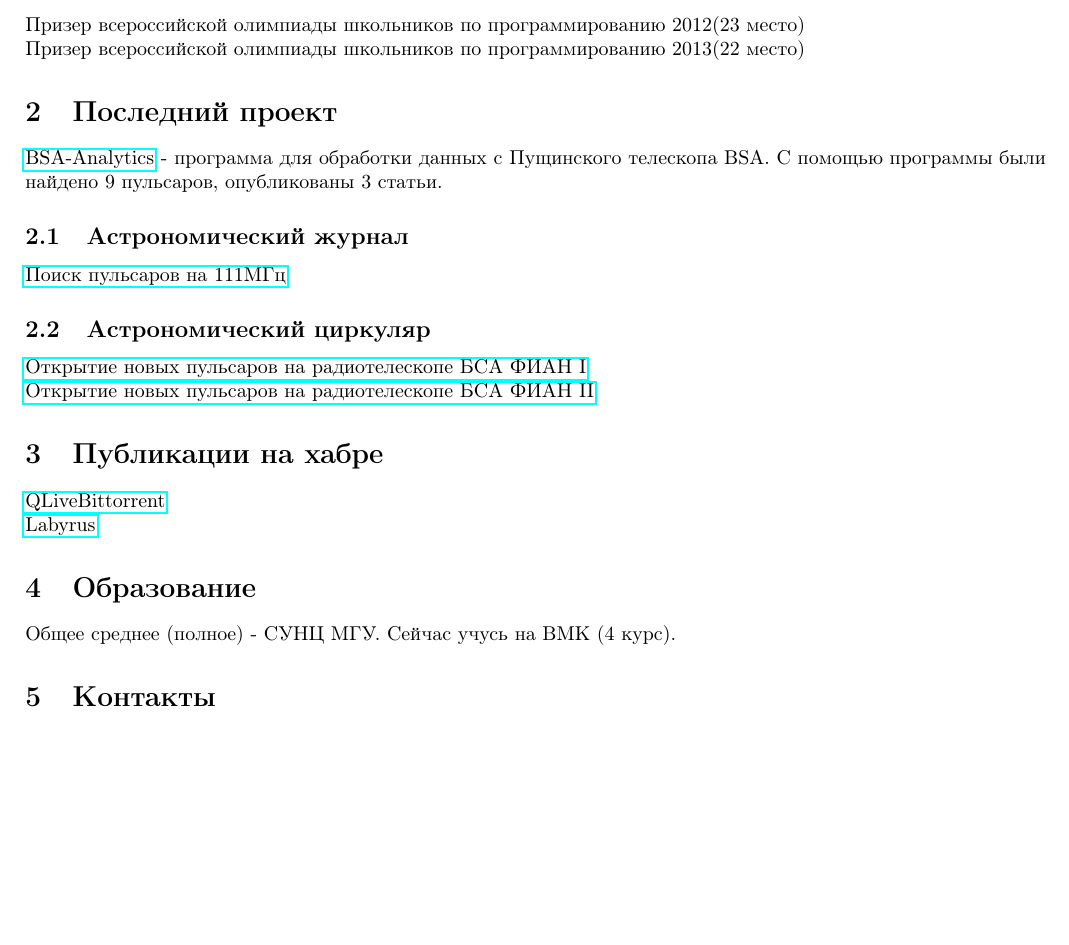
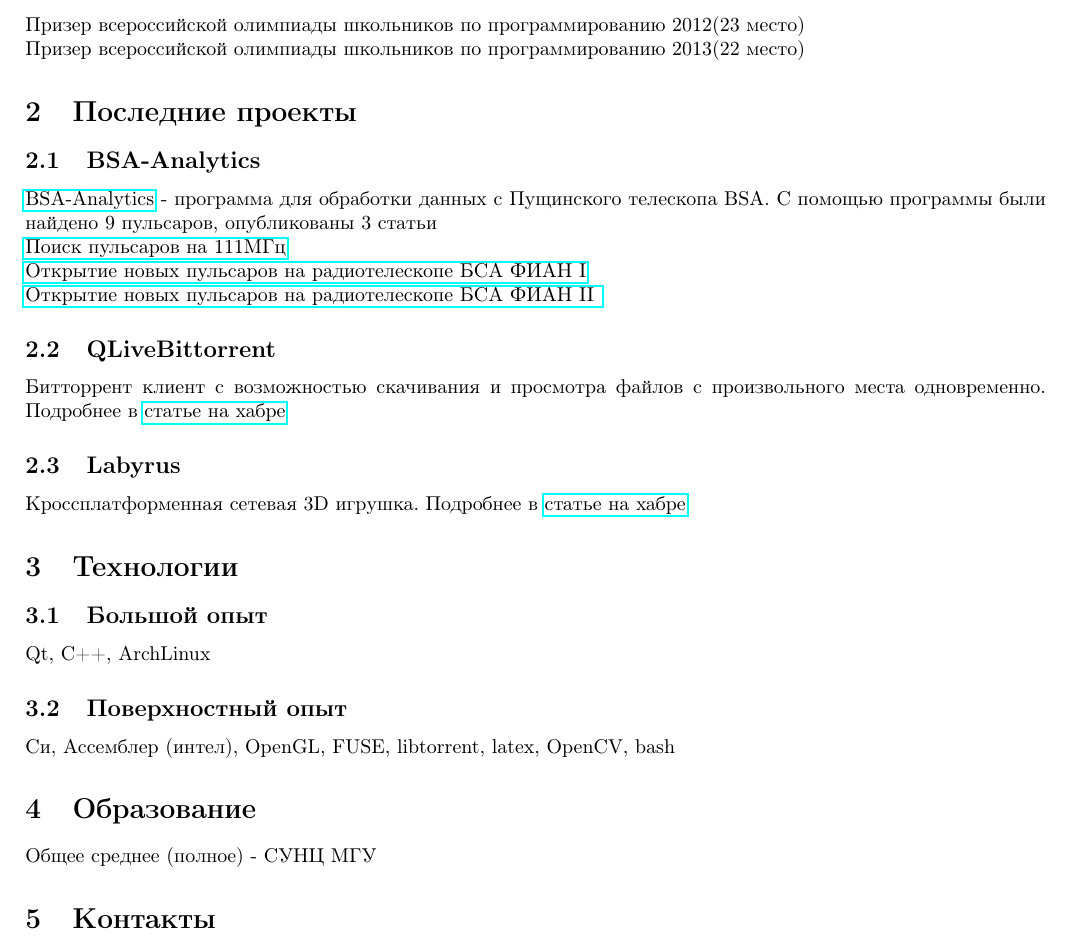
Before and after one commit to vtyulb/cv, a LaTeX CV (Resume.tex): part of the page, cut so that both start at the same text, the shorter picture padded with empty space. Compiled offline with pdfLaTeX.

Commit message:
technologies

```diff
--- a/Resume.tex
+++ b/Resume.tex
@@ -17,24 +17,33 @@
 	Призер всероссийской олимпиады школьников по программированию 2013(22 место)
 }
 
-\section{Последний проект} {
-	\href{https://blog.vtyulb.ru/projects/BSA-Analytics}{BSA-Analytics} - программа для обработки данных с
-	Пущинского телескопа BSA. С помощью программы были найдено 9 пульсаров, опубликованы 3 статьи.
-	\subsection{Астрономический журнал} {\href{http://adsabs.harvard.edu/abs/2016ARep...60..220T}{Поиск пульсаров на 111МГц} }
-	\subsection{Астрономический циркуляр} {
+\section{Последние проекты} {
+	\subsection{BSA-Analytics} {
+		\href{https://blog.vtyulb.ru/projects/BSA-Analytics}{BSA-Analytics} - программа для обработки данных с
+		Пущинского телескопа BSA. С помощью программы были найдено 9 пульсаров, опубликованы 3 статьи \newline
+		\href{http://adsabs.harvard.edu/abs/2016ARep...60..220T}{Поиск пульсаров на 111МГц} \newline
 		\href{http://comet.sai.msu.ru/~gmr/AC/AC1624.pdf}{Открытие новых пульсаров на радиотелескопе БСА ФИАН I} \newline
-		\href{http://comet.sai.msu.ru/~gmr/AC/AC1625.pdf}{Открытие новых пульсаров на радиотелескопе БСА ФИАН II}
+		\href{http://comet.sai.msu.ru/~gmr/AC/AC1625.pdf}{Открытие новых пульсаров на радиотелескопе БСА ФИАН II
+	}
+
+	\subsection{QLiveBittorrent} {
+		Битторрент клиент с возможностью скачивания и просмотра файлов с произвольного места одновременно.
+		Подробнее в \href{http://habrahabr.ru/post/185770/}{статье на хабре}
+	}
+
+	\subsection{Labyrus} {
+		Кроссплатформенная сетевая 3D игрушка.
+		Подробнее в \href{http://habrahabr.ru/post/177807}{статье на хабре}
 	}
 }
 
-\section{Публикации на хабре} {
-    \href{http://habrahabr.ru/post/185770/}{QLiveBittorrent} \newline
-    \href{http://habrahabr.ru/post/177807/}{Labyrus}
+\section{Технологии} {
+	\subsection{Большой опыт} {Qt, C++, ArchLinux}
+	\subsection{Поверхностный опыт} {Си, Ассемблер (интел), OpenGL, FUSE, libtorrent, latex, OpenCV, bash}
 }
 
 \section{Образование} {
-    Общее среднее (полное) - СУНЦ МГУ.
-    Сейчас учусь на ВМК (4 курс).
+    Общее среднее (полное) - СУНЦ МГУ
 }
 
 %\section{Технологии} {
```
